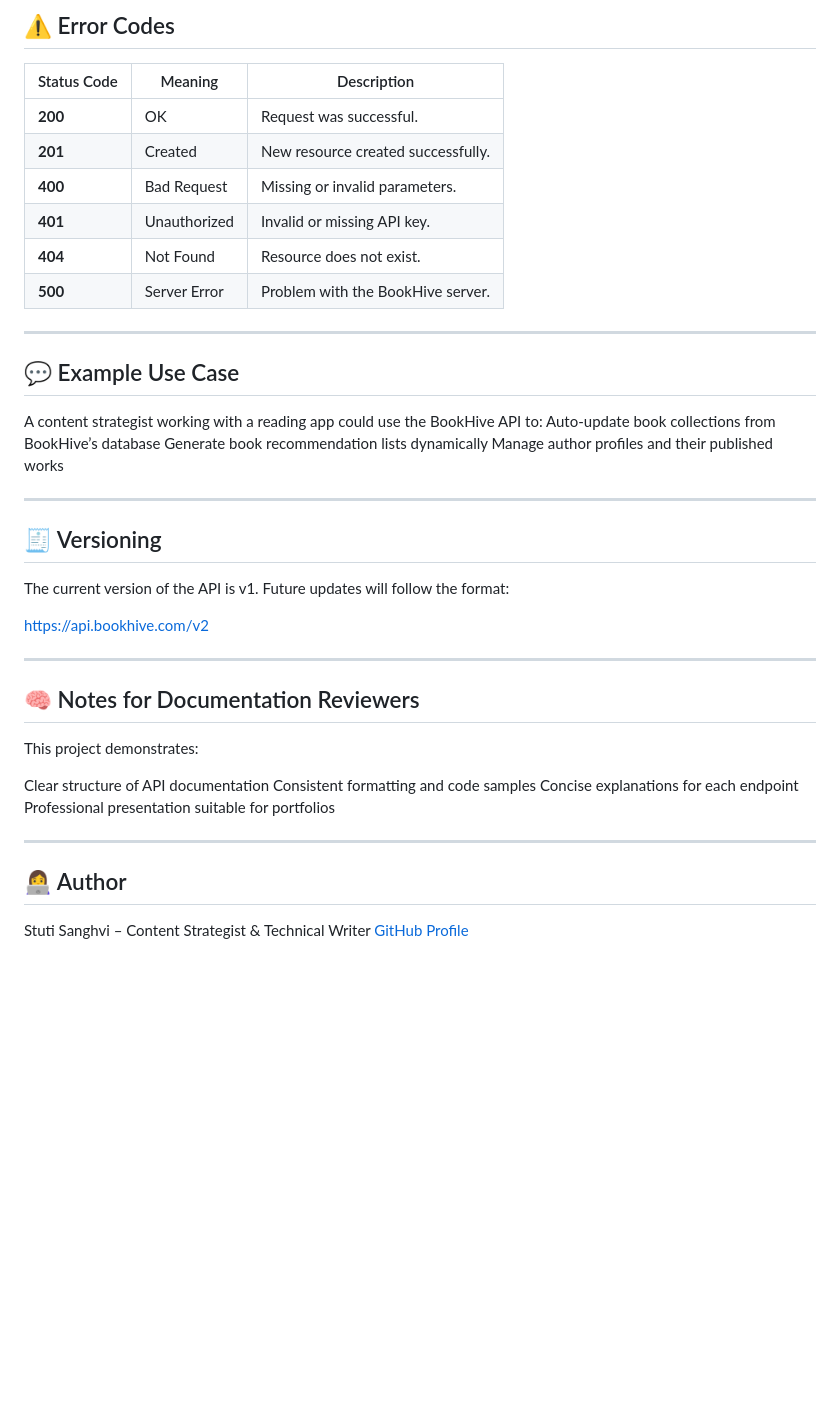
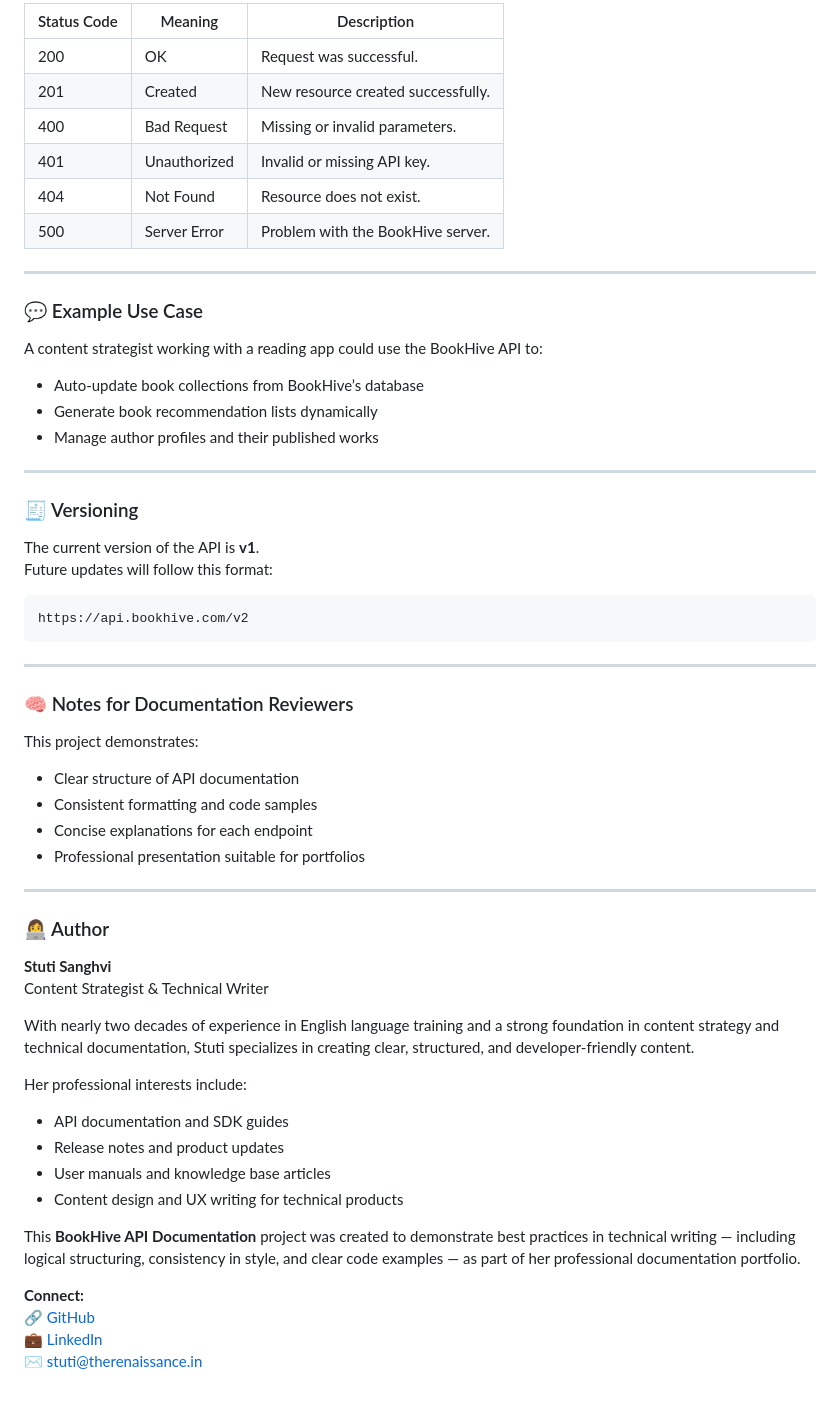
Before and after one commit to Stuti-ContentStrategist/bookhive-api-docs, a Markdown page: README.md, the part around one of its changes. GitHub-like rendering; blank space fills up the shorter version.

````diff
--- a/README.md
+++ b/README.md
@@ -157,48 +205,64 @@ Authorization: Bearer YOUR_API_KEY
 
-## ⚠️ Error Codes
+| Status Code | Meaning      | Description                        |
+| ----------- | ------------ | ---------------------------------- |
+| 200         | OK           | Request was successful.            |
+| 201         | Created      | New resource created successfully. |
+| 400         | Bad Request  | Missing or invalid parameters.     |
+| 401         | Unauthorized | Invalid or missing API key.        |
+| 404         | Not Found    | Resource does not exist.           |
+| 500         | Server Error | Problem with the BookHive server.  |
 
-| Status Code | Meaning      | Description                       |
-|-------------|-------------|------------------------------------|
-| **200**     | OK          | Request was successful.            |
-| **201**     | Created     | New resource created successfully. |
-| **400**     | Bad Request | Missing or invalid parameters.     |
-| **401**     | Unauthorized| Invalid or missing API key.        |
-| **404**     | Not Found   | Resource does not exist.           |
-| **500**     | Server Error| Problem with the BookHive server.  |
+***
 
----
-
-
-
-## 💬 Example Use Case
+### 💬 Example Use Case
 
 A content strategist working with a reading app could use the BookHive API to:
-Auto-update book collections from BookHive’s database
-Generate book recommendation lists dynamically
-Manage author profiles and their published works
 
----
+* Auto-update book collections from BookHive’s database
+* Generate book recommendation lists dynamically
+* Manage author profiles and their published works
 
-## 🧾 Versioning
+***
 
-The current version of the API is v1.
-Future updates will follow the format:
+### 🧾 Versioning
 
+The current version of the API is **v1**.\
+Future updates will follow this format:
+
+```
 https://api.bookhive.com/v2
+```
 
----
+***
 
-## 🧠 Notes for Documentation Reviewers
+### 🧠 Notes for Documentation Reviewers
+
 This project demonstrates:
 
-Clear structure of API documentation
-Consistent formatting and code samples
-Concise explanations for each endpoint
-Professional presentation suitable for portfolios
+* Clear structure of API documentation
+* Consistent formatting and code samples
+* Concise explanations for each endpoint
+* Professional presentation suitable for portfolios
 
----
+***
 
-## 👩‍💻 Author
+### 👩‍💻 Author
 
-Stuti Sanghvi – Content Strategist & Technical Writer
-[GitHub Profile](https://github.com/Stuti-ContentStrategist)
+**Stuti Sanghvi**\
+Content Strategist & Technical Writer
+
+With nearly two decades of experience in English language training and a strong foundation in content strategy and technical documentation, Stuti specializes in creating clear, structured, and developer-friendly content.
+
+Her professional interests include:
+
+* API documentation and SDK guides
+* Release notes and product updates
+* User manuals and knowledge base articles
+* Content design and UX writing for technical products
+
+This **BookHive API Documentation** project was created to demonstrate best practices in technical writing — including logical structuring, consistency in style, and clear code examples — as part of her professional documentation portfolio.
+
+**Connect:**\
+🔗 [GitHub](https://github.com/Stuti-ContentStrategist)\
+💼 [LinkedIn](https://linkedin.com/in/stuti-sanghvi)\
+✉️ [stuti@therenaissance.in](mailto:stuti@therenaissance.in)
````
Also changed, not shown: other parts of README.md (+118 -70 lines), SUMMARY.md (added, +3 -0 lines).
